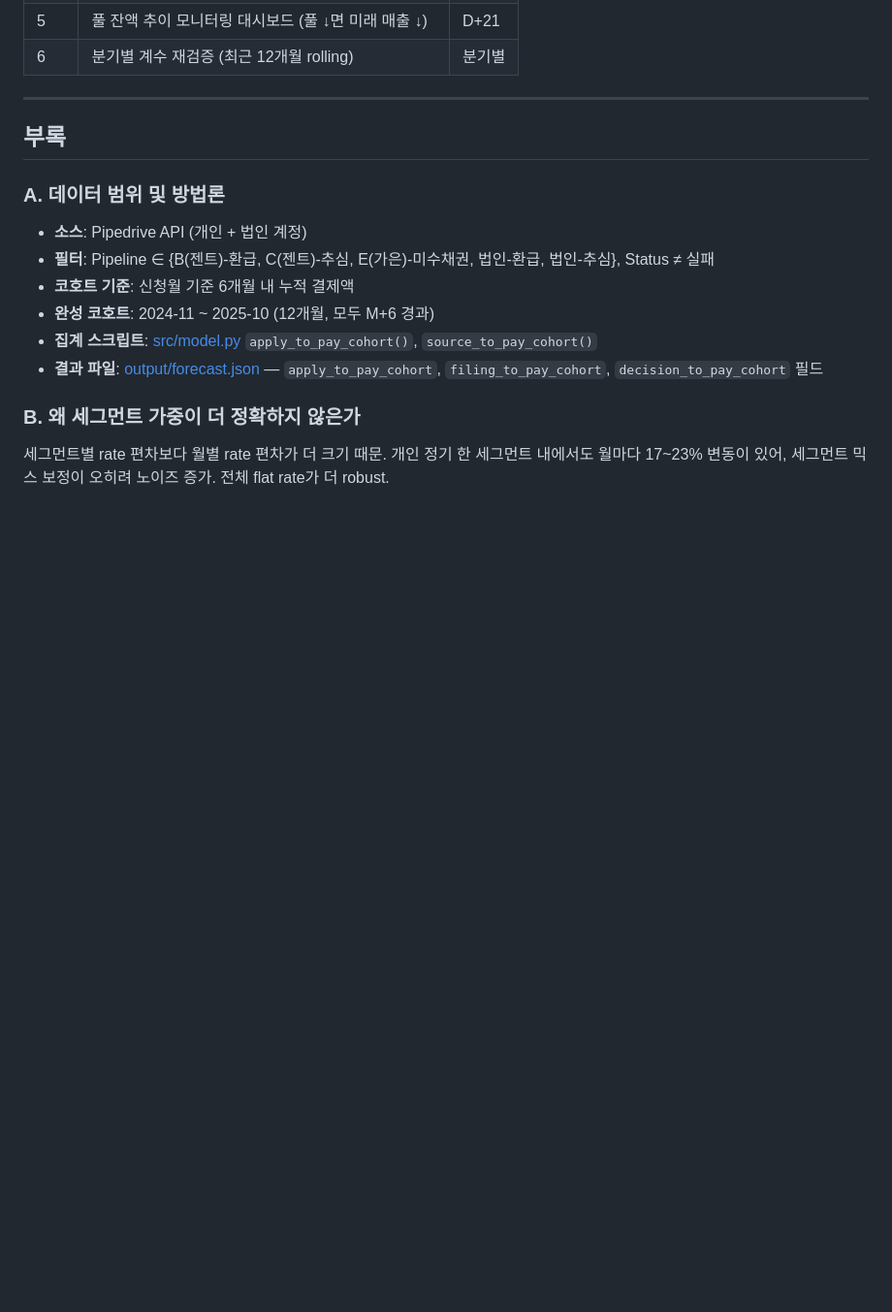
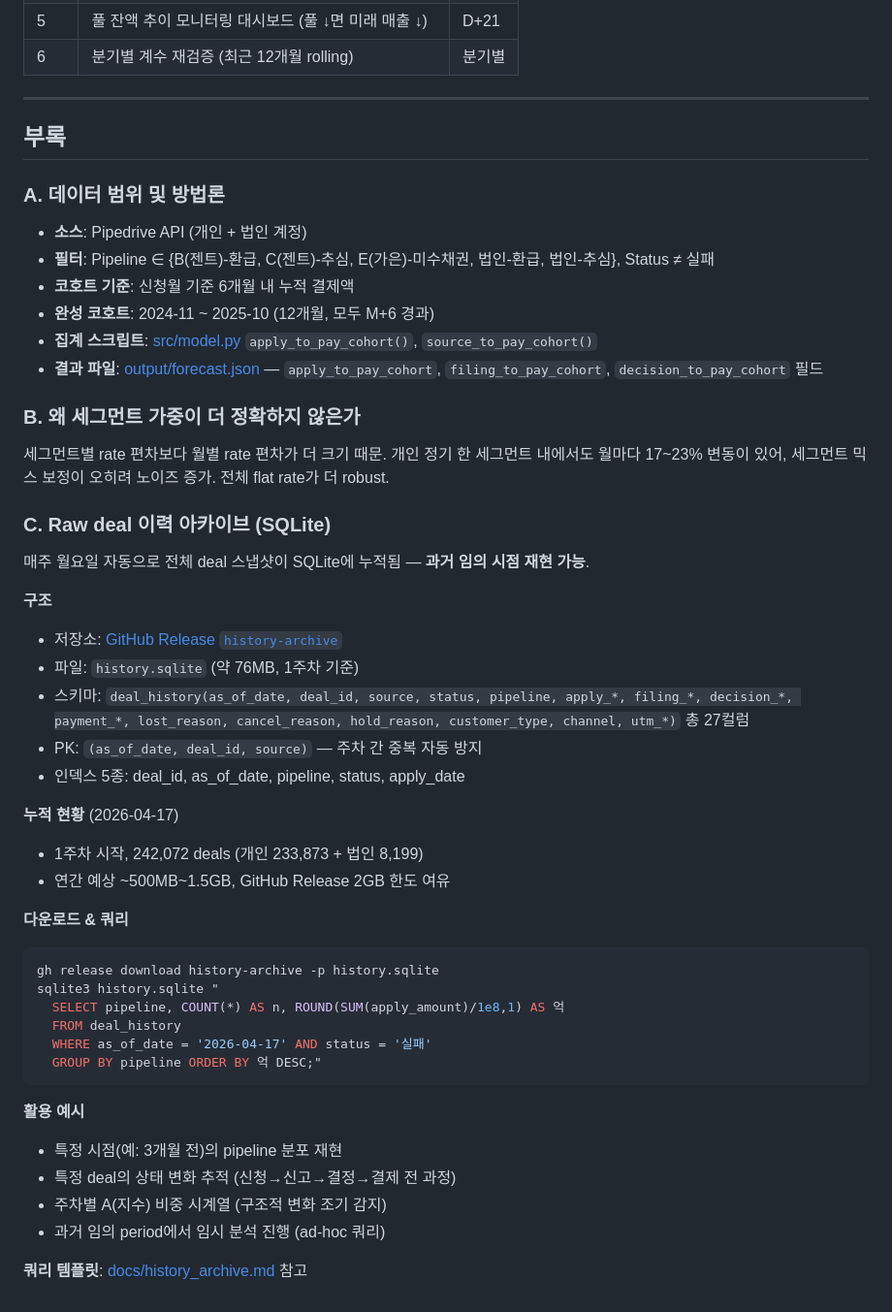
Before and after one commit to andrew-zent/bznav-refund-forecast, a Markdown page: docs/marketing_forecast_proposal.md, the part around the change. Shown at 97% size. GitHub-like rendering; blank space fills up the shorter version.

Commit message:
docs: 제안서 부록에 SQLite raw archive 섹션 추가
Co-Authored-By: Claude Opus 4.7 (1M context) <noreply@anthropic.com>

````diff
--- a/docs/marketing_forecast_proposal.md
+++ b/docs/marketing_forecast_proposal.md
@@ -510,3 +510,37 @@ def 예상결제액(월):
 ### B. 왜 세그먼트 가중이 더 정확하지 않은가
 
 세그먼트별 rate 편차보다 월별 rate 편차가 더 크기 때문. 개인 정기 한 세그먼트 내에서도 월마다 17~23% 변동이 있어, 세그먼트 믹스 보정이 오히려 노이즈 증가. 전체 flat rate가 더 robust.
+
+### C. Raw deal 이력 아카이브 (SQLite)
+
+매주 월요일 자동으로 전체 deal 스냅샷이 SQLite에 누적됨 — **과거 임의 시점 재현 가능**.
+
+**구조**
+- 저장소: [GitHub Release `history-archive`](https://github.com/andrew-zent/bznav-refund-forecast/releases/tag/history-archive)
+- 파일: `history.sqlite` (약 76MB, 1주차 기준)
+- 스키마: `deal_history(as_of_date, deal_id, source, status, pipeline, apply_*, filing_*, decision_*, payment_*, lost_reason, cancel_reason, hold_reason, customer_type, channel, utm_*)` 총 27컬럼
+- PK: `(as_of_date, deal_id, source)` — 주차 간 중복 자동 방지
+- 인덱스 5종: deal_id, as_of_date, pipeline, status, apply_date
+
+**누적 현황** (2026-04-17)
+- 1주차 시작, 242,072 deals (개인 233,873 + 법인 8,199)
+- 연간 예상 ~500MB~1.5GB, GitHub Release 2GB 한도 여유
+
+**다운로드 & 쿼리**
+
+```bash
+gh release download history-archive -p history.sqlite
+sqlite3 history.sqlite "
+  SELECT pipeline, COUNT(*) AS n, ROUND(SUM(apply_amount)/1e8,1) AS 억
+  FROM deal_history
+  WHERE as_of_date = '2026-04-17' AND status = '실패'
+  GROUP BY pipeline ORDER BY 억 DESC;"
+```
+
+**활용 예시**
+- 특정 시점(예: 3개월 전)의 pipeline 분포 재현
+- 특정 deal의 상태 변화 추적 (신청→신고→결정→결제 전 과정)
+- 주차별 A(지수) 비중 시계열 (구조적 변화 조기 감지)
+- 과거 임의 period에서 임시 분석 진행 (ad-hoc 쿼리)
+
+**쿼리 템플릿**: [docs/history_archive.md](./history_archive.md) 참고
````
